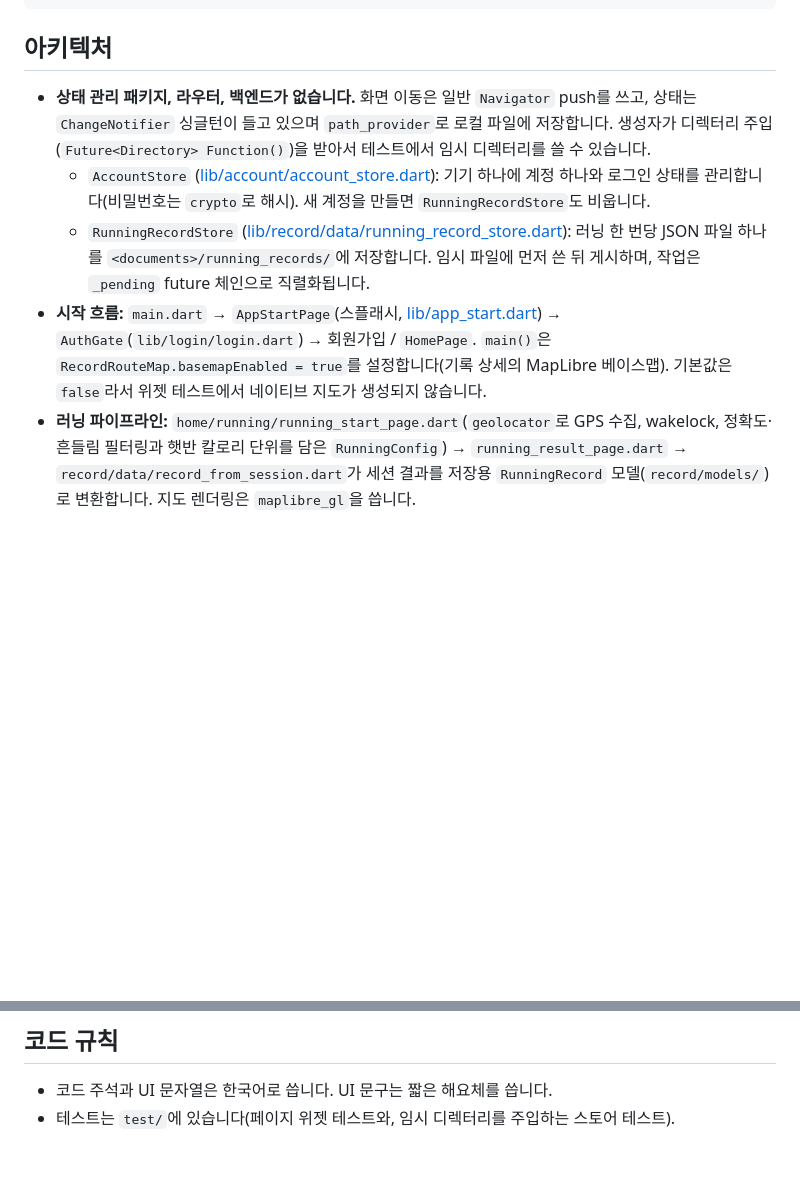
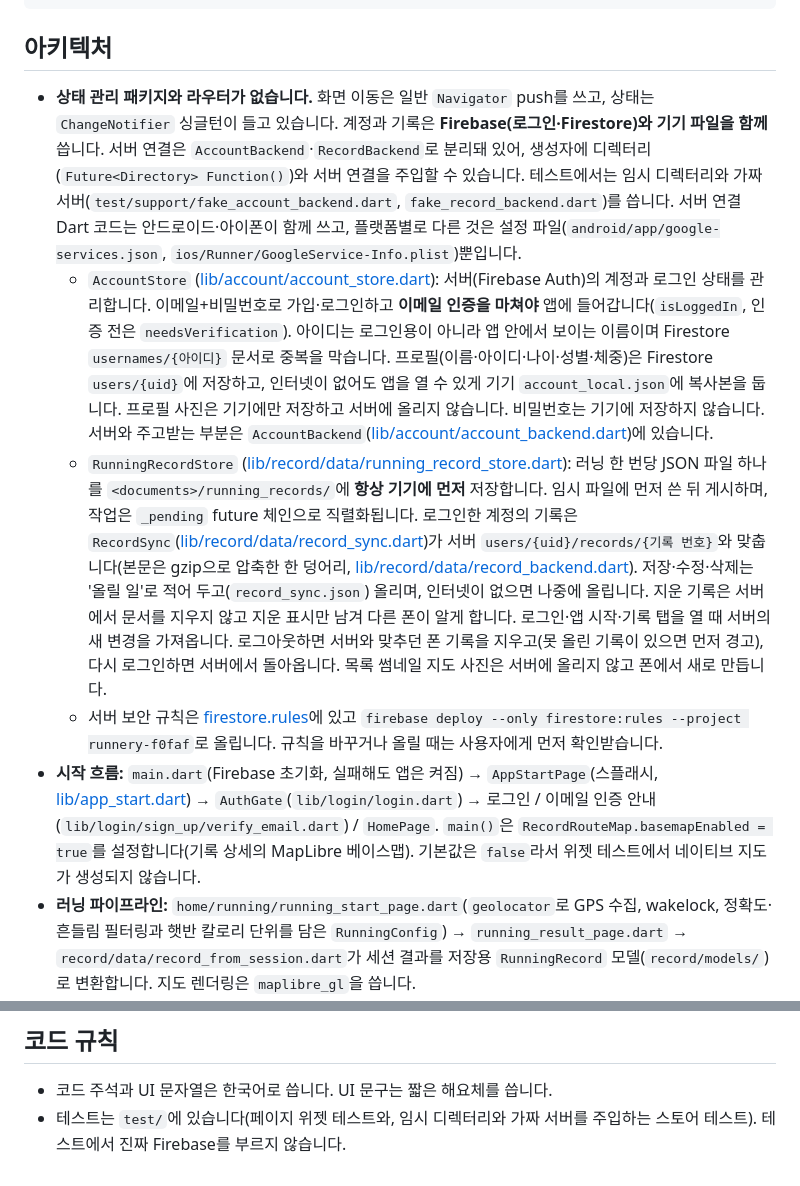
Before and after one commit to gitchan02/Runnery, a Markdown page: CLAUDE.md, 2 parts joined by grey strips. Rendered like a GitHub page; blank space fills up the shorter version.

```diff
--- a/CLAUDE.md
+++ b/CLAUDE.md
@@ -53,10 +53,11 @@ flutter test --plain-name "some test name"  # 테스트 하나
 
 ## 아키텍처
 
-- **상태 관리 패키지, 라우터, 백엔드가 없습니다.** 화면 이동은 일반 `Navigator` push를 쓰고, 상태는 `ChangeNotifier` 싱글턴이 들고 있으며 `path_provider`로 로컬 파일에 저장합니다. 생성자가 디렉터리 주입(`Future<Directory> Function()`)을 받아서 테스트에서 임시 디렉터리를 쓸 수 있습니다.
-  - `AccountStore` ([lib/account/account_store.dart](lib/account/account_store.dart)): 기기 하나에 계정 하나와 로그인 상태를 관리합니다(비밀번호는 `crypto`로 해시). 새 계정을 만들면 `RunningRecordStore`도 비웁니다.
-  - `RunningRecordStore` ([lib/record/data/running_record_store.dart](lib/record/data/running_record_store.dart)): 러닝 한 번당 JSON 파일 하나를 `<documents>/running_records/`에 저장합니다. 임시 파일에 먼저 쓴 뒤 게시하며, 작업은 `_pending` future 체인으로 직렬화됩니다.
-- **시작 흐름:** `main.dart` → `AppStartPage`(스플래시, [lib/app_start.dart](lib/app_start.dart)) → `AuthGate`(`lib/login/login.dart`) → 회원가입 / `HomePage`. `main()`은 `RecordRouteMap.basemapEnabled = true`를 설정합니다(기록 상세의 MapLibre 베이스맵). 기본값은 `false`라서 위젯 테스트에서 네이티브 지도가 생성되지 않습니다.
+- **상태 관리 패키지와 라우터가 없습니다.** 화면 이동은 일반 `Navigator` push를 쓰고, 상태는 `ChangeNotifier` 싱글턴이 들고 있습니다. 계정과 기록은 **Firebase(로그인·Firestore)와 기기 파일을 함께** 씁니다. 서버 연결은 `AccountBackend`·`RecordBackend`로 분리돼 있어, 생성자에 디렉터리(`Future<Directory> Function()`)와 서버 연결을 주입할 수 있습니다. 테스트에서는 임시 디렉터리와 가짜 서버(`test/support/fake_account_backend.dart`, `fake_record_backend.dart`)를 씁니다. 서버 연결 Dart 코드는 안드로이드·아이폰이 함께 쓰고, 플랫폼별로 다른 것은 설정 파일(`android/app/google-services.json`, `ios/Runner/GoogleService-Info.plist`)뿐입니다.
+  - `AccountStore` ([lib/account/account_store.dart](lib/account/account_store.dart)): 서버(Firebase Auth)의 계정과 로그인 상태를 관리합니다. 이메일+비밀번호로 가입·로그인하고 **이메일 인증을 마쳐야** 앱에 들어갑니다(`isLoggedIn`, 인증 전은 `needsVerification`). 아이디는 로그인용이 아니라 앱 안에서 보이는 이름이며 Firestore `usernames/{아이디}` 문서로 중복을 막습니다. 프로필(이름·아이디·나이·성별·체중)은 Firestore `users/{uid}`에 저장하고, 인터넷이 없어도 앱을 열 수 있게 기기 `account_local.json`에 복사본을 둡니다. 프로필 사진은 기기에만 저장하고 서버에 올리지 않습니다. 비밀번호는 기기에 저장하지 않습니다. 서버와 주고받는 부분은 `AccountBackend`([lib/account/account_backend.dart](lib/account/account_backend.dart))에 있습니다.
+  - `RunningRecordStore` ([lib/record/data/running_record_store.dart](lib/record/data/running_record_store.dart)): 러닝 한 번당 JSON 파일 하나를 `<documents>/running_records/`에 **항상 기기에 먼저** 저장합니다. 임시 파일에 먼저 쓴 뒤 게시하며, 작업은 `_pending` future 체인으로 직렬화됩니다. 로그인한 계정의 기록은 `RecordSync`([lib/record/data/record_sync.dart](lib/record/data/record_sync.dart))가 서버 `users/{uid}/records/{기록 번호}`와 맞춥니다(본문은 gzip으로 압축한 한 덩어리, [lib/record/data/record_backend.dart](lib/record/data/record_backend.dart)). 저장·수정·삭제는 '올릴 일'로 적어 두고(`record_sync.json`) 올리며, 인터넷이 없으면 나중에 올립니다. 지운 기록은 서버에서 문서를 지우지 않고 지운 표시만 남겨 다른 폰이 알게 합니다. 로그인·앱 시작·기록 탭을 열 때 서버의 새 변경을 가져옵니다. 로그아웃하면 서버와 맞추던 폰 기록을 지우고(못 올린 기록이 있으면 먼저 경고), 다시 로그인하면 서버에서 돌아옵니다. 목록 썸네일 지도 사진은 서버에 올리지 않고 폰에서 새로 만듭니다.
+  - 서버 보안 규칙은 [firestore.rules](firestore.rules)에 있고 `firebase deploy --only firestore:rules --project runnery-f0faf`로 올립니다. 규칙을 바꾸거나 올릴 때는 사용자에게 먼저 확인받습니다.
+- **시작 흐름:** `main.dart`(Firebase 초기화, 실패해도 앱은 켜짐) → `AppStartPage`(스플래시, [lib/app_start.dart](lib/app_start.dart)) → `AuthGate`(`lib/login/login.dart`) → 로그인 / 이메일 인증 안내(`lib/login/sign_up/verify_email.dart`) / `HomePage`. `main()`은 `RecordRouteMap.basemapEnabled = true`를 설정합니다(기록 상세의 MapLibre 베이스맵). 기본값은 `false`라서 위젯 테스트에서 네이티브 지도가 생성되지 않습니다.
 - **러닝 파이프라인:** `home/running/running_start_page.dart`(`geolocator`로 GPS 수집, wakelock, 정확도·흔들림 필터링과 햇반 칼로리 단위를 담은 `RunningConfig`) → `running_result_page.dart` → `record/data/record_from_session.dart`가 세션 결과를 저장용 `RunningRecord` 모델(`record/models/`)로 변환합니다. 지도 렌더링은 `maplibre_gl`을 씁니다.
 - **기록 UI:** 기록 탭은 [lib/record/list/record_list_page.dart](lib/record/list/record_list_page.dart)의 `RecordListPageV2`를 사용합니다(스와이프 삭제 포함). 상세 화면은 `record/list/detail/record_detail_page.dart`이며 우측 상단 메뉴에서 메모 수정·기록 삭제를 합니다. [docs/record-v2.md](docs/record-v2.md)는 병합 전 작업 보고라 `record_list_page_1.dart` 등 지금과 다른 파일 이름이 나옵니다.
 - **디자인 시스템:** `lib/design_system/`에는 브랜드 가이드([lib/design_system/design_guide.md](lib/design_system/design_guide.md))에서 추출한 토큰(색, 텍스트 스타일, 간격, 모서리, 그림자, 모션, 컴포넌트 치수)이 있습니다(다크/블랙 테마, 기준 프레임 390×844, 주황은 경로·현재 위치·시작에만 사용). 값을 직접 쓰지 말고 이 토큰을 쓰세요. 앱 테마는 `AppTheme.dark`입니다.
@@ -64,4 +65,4 @@ flutter test --plain-name "some test name"  # 테스트 하나
 ## 코드 규칙
 
 - 코드 주석과 UI 문자열은 한국어로 씁니다. UI 문구는 짧은 해요체를 씁니다.
-- 테스트는 `test/`에 있습니다(페이지 위젯 테스트와, 임시 디렉터리를 주입하는 스토어 테스트).
+- 테스트는 `test/`에 있습니다(페이지 위젯 테스트와, 임시 디렉터리와 가짜 서버를 주입하는 스토어 테스트). 테스트에서 진짜 Firebase를 부르지 않습니다.
```
Also changed, not shown: MEMORY.md (+13 -1 lines).
